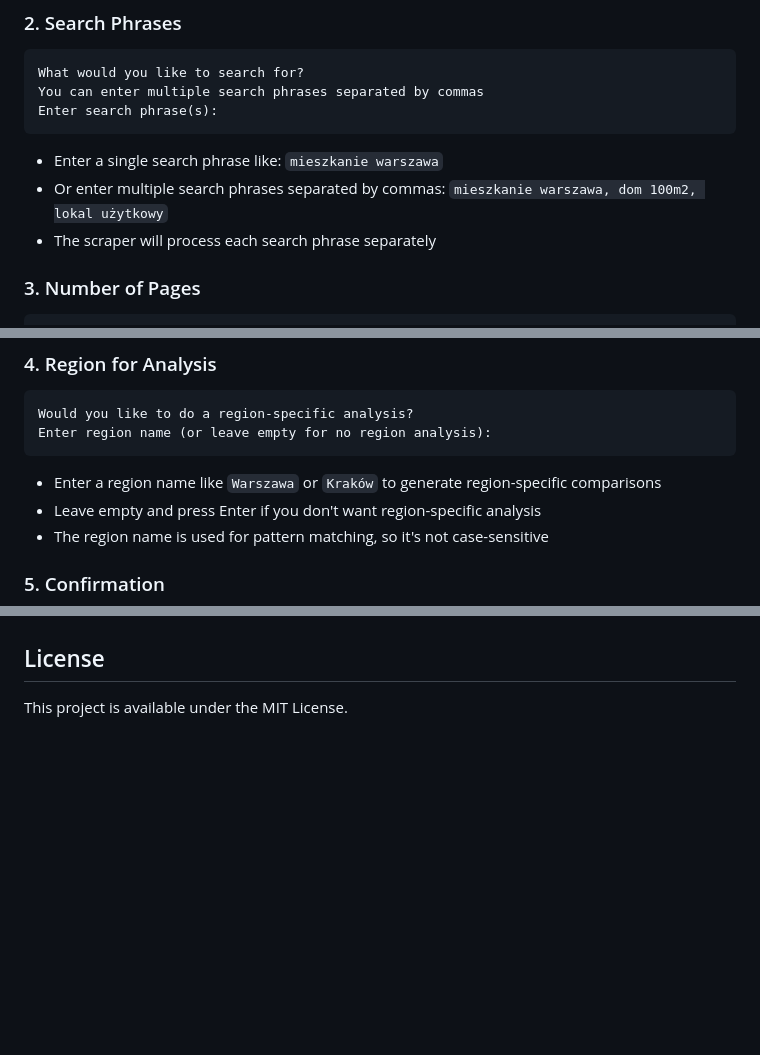
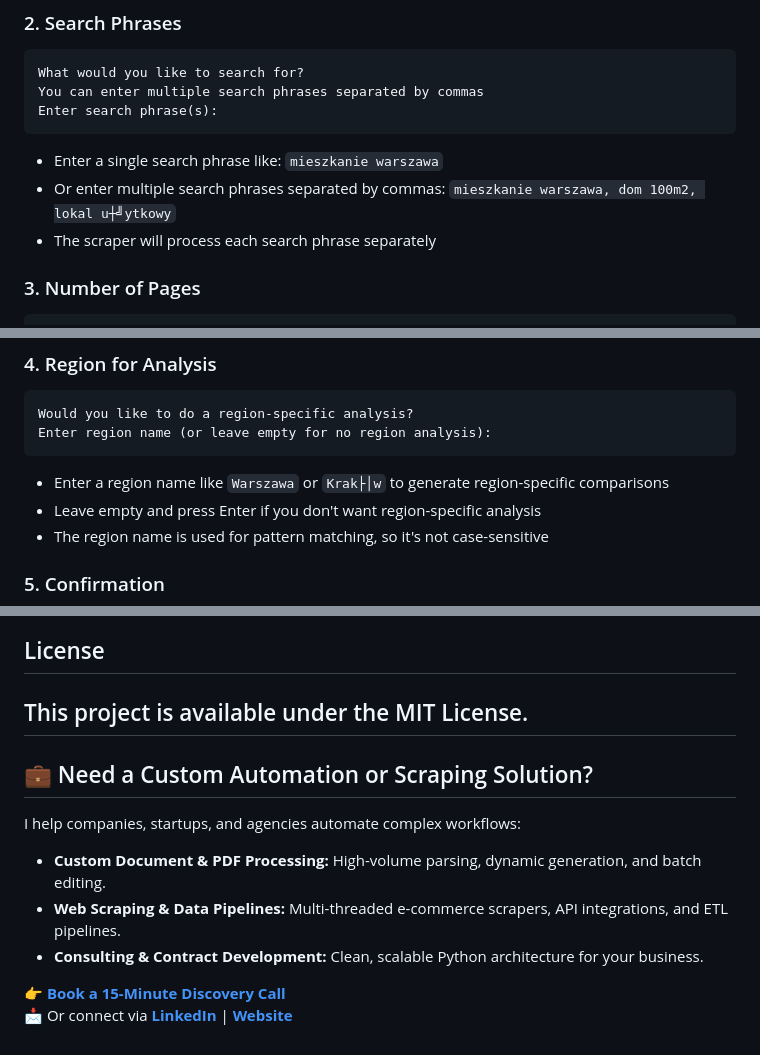
Before and after one commit to Moeez-03/web-scraper, a Markdown page: README.md, 3 parts joined by grey strips. GitHub-like rendering; blank space fills up the shorter version.

Commit message:
docs: add Hire Me / Consulting CTA footer

````diff
--- a/README.md
+++ b/README.md
@@ -106,7 +106,7 @@ Enter search phrase(s):
 ```
 
 - Enter a single search phrase like: `mieszkanie warszawa`
-- Or enter multiple search phrases separated by commas: `mieszkanie warszawa, dom 100m2, lokal użytkowy`
+- Or enter multiple search phrases separated by commas: `mieszkanie warszawa, dom 100m2, lokal u┼╝ytkowy`
 - The scraper will process each search phrase separately
 
 ### 3. Number of Pages
@@ -127,7 +127,7 @@ Would you like to do a region-specific analysis?
 Enter region name (or leave empty for no region analysis):
 ```
 
-- Enter a region name like `Warszawa` or `Kraków` to generate region-specific comparisons
+- Enter a region name like `Warszawa` or `Krak├│w` to generate region-specific comparisons
 - Leave empty and press Enter if you don't want region-specific analysis
 - The region name is used for pattern matching, so it's not case-sensitive
 
@@ -222,3 +222,14 @@ If the scraper is running slowly:
 ## License
 
 This project is available under the MIT License.
+---
+
+## 💼 Need a Custom Automation or Scraping Solution?
+
+I help companies, startups, and agencies automate complex workflows:
+- **Custom Document & PDF Processing:** High-volume parsing, dynamic generation, and batch editing.
+- **Web Scraping & Data Pipelines:** Multi-threaded e-commerce scrapers, API integrations, and ETL pipelines.
+- **Consulting & Contract Development:** Clean, scalable Python architecture for your business.
+
+👉 **[Book a 15-Minute Discovery Call](https://cal.com/abdul-moeez)**
+📩 Or connect via **[LinkedIn](https://www.linkedin.com/in/abdul-moeez-nadeem-98a468205/)** | **[Website](https://amethystdevelopers.com)**
````
